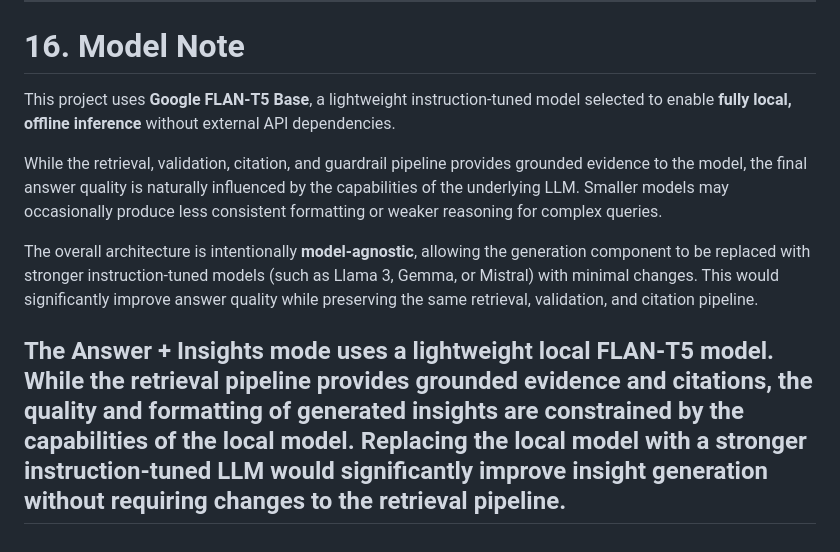
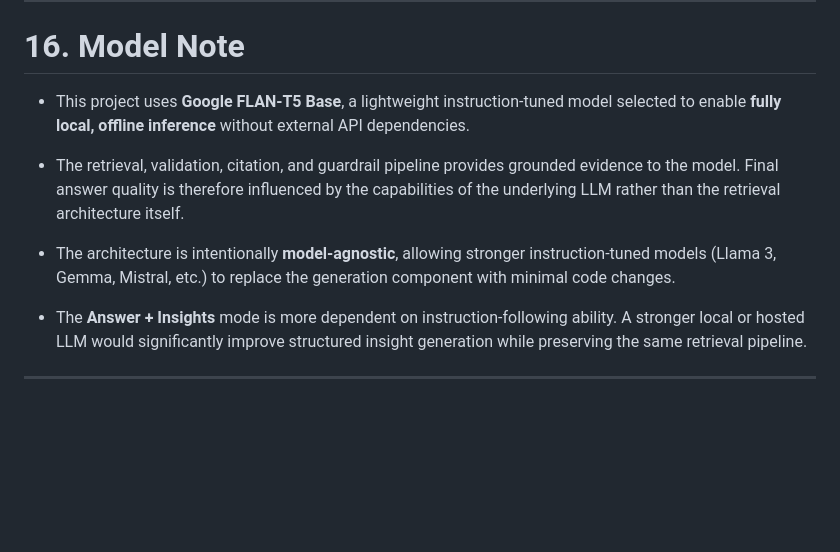
Before and after one commit to Nithin00614/document-intelligence-system, a Markdown page: README.md, the part around the change. GitHub-like rendering; blank space fills up the shorter version.

Commit message:
Improve README model note formatting

```diff
--- a/README.md
+++ b/README.md
@@ -406,11 +406,11 @@ Page 14
 
 # 16. Model Note
 
-This project uses **Google FLAN-T5 Base**, a lightweight instruction-tuned model selected to enable **fully local, offline inference** without external API dependencies.
+- This project uses **Google FLAN-T5 Base**, a lightweight instruction-tuned model selected to enable **fully local, offline inference** without external API dependencies.
 
-While the retrieval, validation, citation, and guardrail pipeline provides grounded evidence to the model, the final answer quality is naturally influenced by the capabilities of the underlying LLM. Smaller models may occasionally produce less consistent formatting or weaker reasoning for complex queries.
+- The retrieval, validation, citation, and guardrail pipeline provides grounded evidence to the model. Final answer quality is therefore influenced by the capabilities of the underlying LLM rather than the retrieval architecture itself.
 
-The overall architecture is intentionally **model-agnostic**, allowing the generation component to be replaced with stronger instruction-tuned models (such as Llama 3, Gemma, or Mistral) with minimal changes. This would significantly improve answer quality while preserving the same retrieval, validation, and citation pipeline.
+- The architecture is intentionally **model-agnostic**, allowing stronger instruction-tuned models (Llama 3, Gemma, Mistral, etc.) to replace the generation component with minimal code changes.
 
-The **Answer + Insights** mode uses a lightweight local FLAN-T5 model. While the retrieval pipeline provides grounded evidence and citations, the quality and formatting of generated insights are constrained by the capabilities of the local model. Replacing the local model with a stronger instruction-tuned LLM would significantly improve insight generation without requiring changes to the retrieval pipeline.
+- The **Answer + Insights** mode is more dependent on instruction-following ability. A stronger local or hosted LLM would significantly improve structured insight generation while preserving the same retrieval pipeline.
 ---
```
